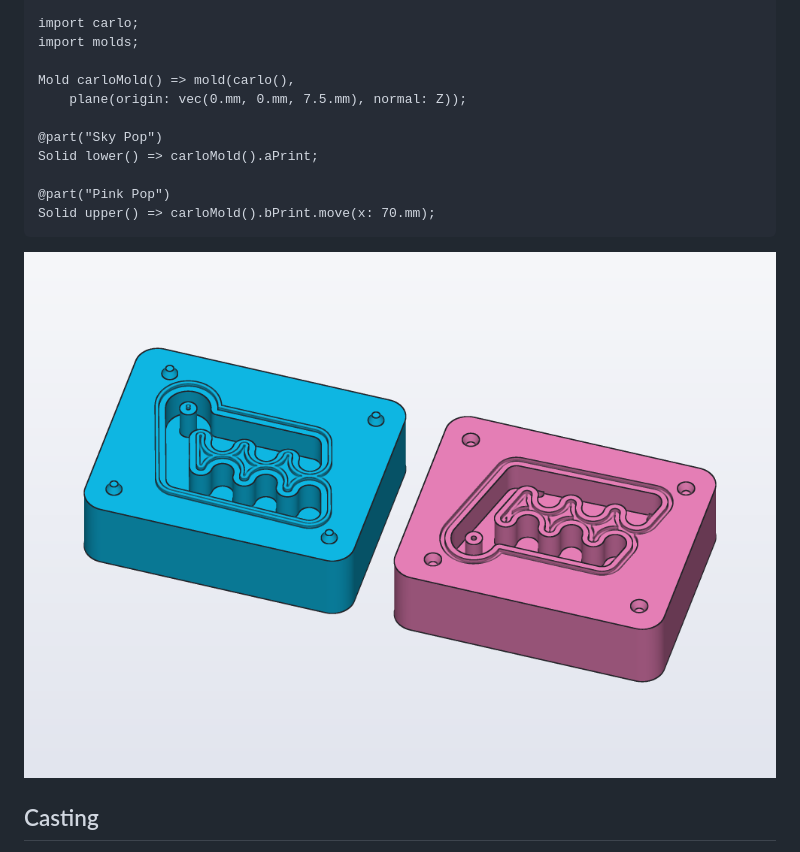
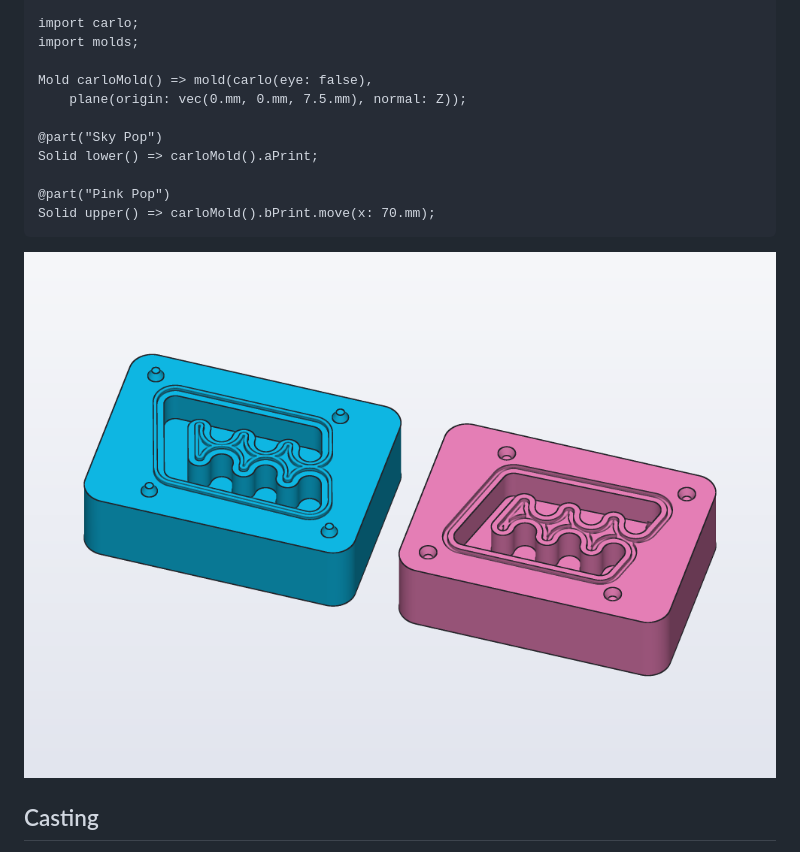
Before and after one commit to trikko/hackerscad, a Markdown page: docs/guides/molds.md, the part around one of its changes. Drawn GitHub-style; pictures changed too: docs/guides/img/molds-print.png.

```diff
--- a/docs/guides/molds.md
+++ b/docs/guides/molds.md
@@ -44,7 +45,7 @@ Each half prints on its outer face, the parting face up: the keys and the seal s
 import carlo;
 import molds;
 
-Mold carloMold() => mold(carlo(),
+Mold carloMold() => mold(carlo(eye: false),
     plane(origin: vec(0.mm, 0.mm, 7.5.mm), normal: Z));
 
 @part("Sky Pop")
```
Also changed, not shown: other parts of docs/guides/molds.md (+4 -3 lines), docs/AGENTS.md (+2 -2 lines), docs/SKILL.md (+2 -2 lines), docs/guides/img/molds-open.png, 1 other file.
